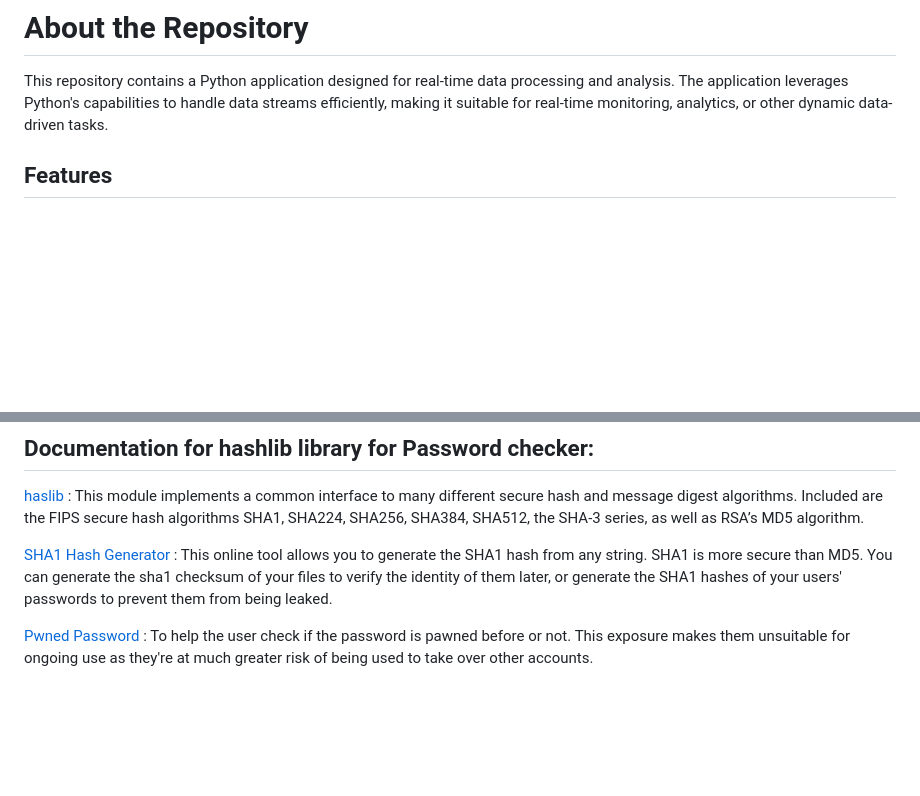
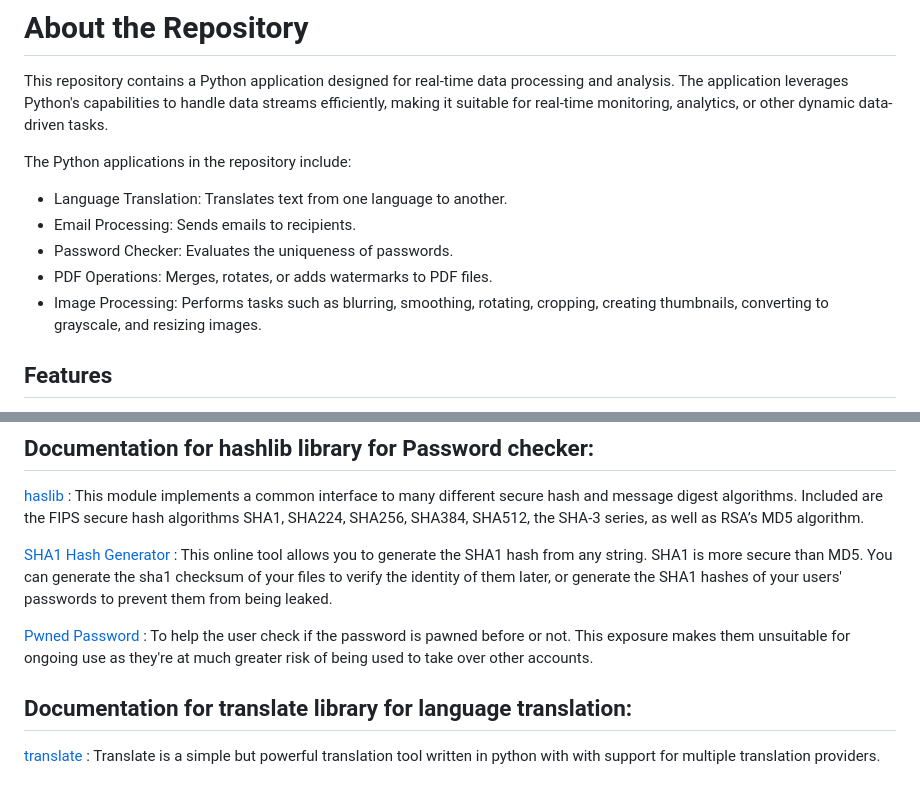
Before and after one commit to Vishesh29/real-time-python-app, a Markdown page: README.md, 2 parts joined by grey strips. Drawn GitHub-style; blank space fills up the shorter version.

```diff
--- a/README.md
+++ b/README.md
@@ -1,6 +1,14 @@
 # About the Repository
 
 This repository contains a Python application designed for real-time data processing and analysis. The application leverages Python's capabilities to handle data streams efficiently, making it suitable for real-time monitoring, analytics, or other dynamic data-driven tasks.
+
+The Python applications in the repository include:
+
+- Language Translation: Translates text from one language to another.
+- Email Processing: Sends emails to recipients.
+- Password Checker: Evaluates the uniqueness of passwords.
+- PDF Operations: Merges, rotates, or adds watermarks to PDF files.
+- Image Processing: Performs tasks such as blurring, smoothing, rotating, cropping, creating thumbnails, converting to grayscale, and resizing images.
 
 ## Features
 - Real-time data processing
@@ -38,3 +46,6 @@ pip install -r requirements.txt
 [SHA1 Hash Generator](https://passwordsgenerator.net/sha1-hash-generator/) : This online tool allows you to generate the SHA1 hash from any string. SHA1 is more secure than MD5. You can generate the sha1 checksum of your files to verify the identity of them later, or generate the SHA1 hashes of your users' passwords to prevent them from being leaked.
 
 [Pwned Password](https://haveibeenpwned.com/Passwords) : To help the user check if the password is pawned before or not. This exposure makes them unsuitable for ongoing use as they're at much greater risk of being used to take over other accounts.
+
+## Documentation for translate library for language translation:
+[translate](https://translate-python.readthedocs.io/en/latest/) : Translate is a simple but powerful translation tool written in python with with support for multiple translation providers.
```
